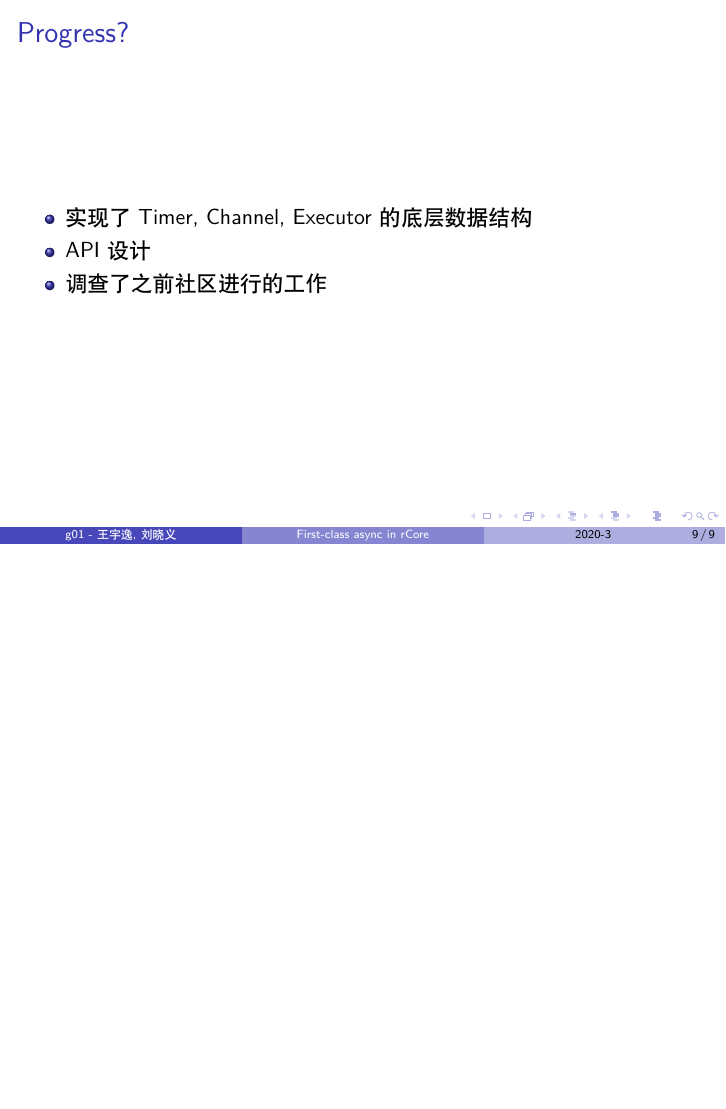
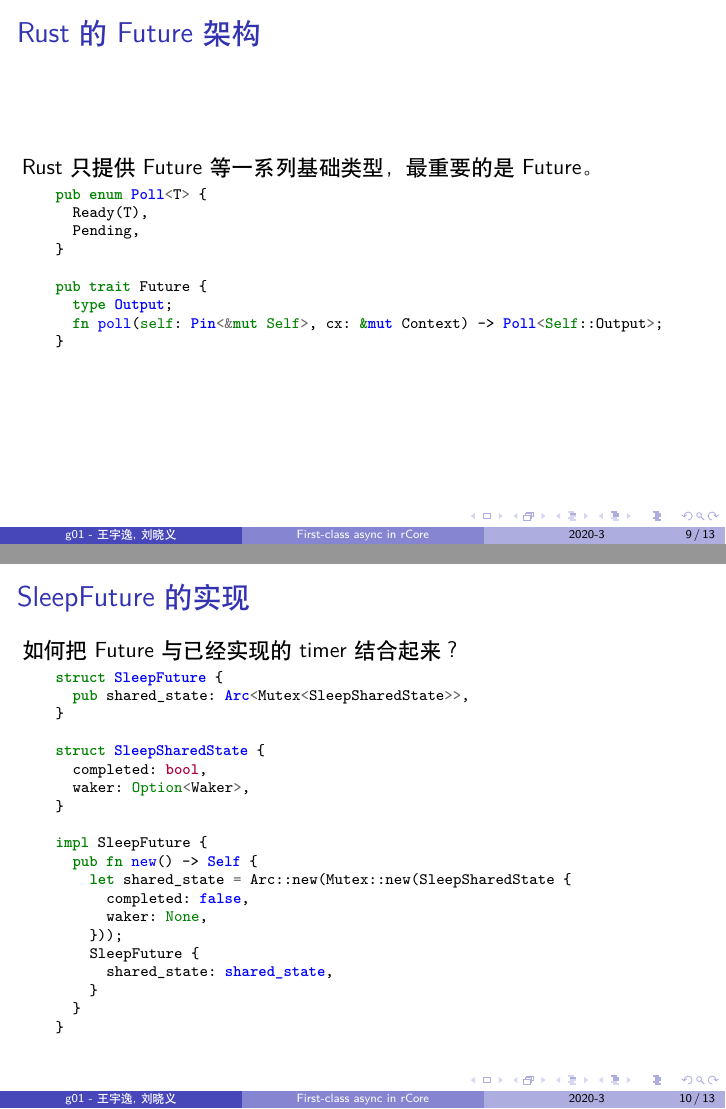
Before and after one commit to rcore-os-async/design_report, LaTeX slides (design.tex): page 13 of 13 before the commit and pages 13 and 14 of 17 after it, the two joined at a grey line, the shorter picture padded with empty space. Compiled offline with XeLaTeX.

Commit message:
Add SleepFuture impl.

```diff
--- a/design.tex
+++ b/design.tex
@@ -2,7 +2,7 @@
 \usetheme{Boadilla}
 
 \usepackage{listing}
-\usepackage{minted}
+\usepackage[cache=false]{minted}
 
 \title{First-class async in rCore}
 \subtitle{设计方案}
@@ -159,3 +159,56 @@
   \end{minted}
 \end{frame}
 
+\begin{frame}[fragile]
+  \frametitle{Rust的Future架构}
+
+  Rust只提供Future等一系列基础类型，最重要的是Future。
+  {
+  \scriptsize
+  \begin{minted}{rust}
+    pub enum Poll<T> {
+      Ready(T),
+      Pending,
+    }
+
+    pub trait Future {
+      type Output;
+      fn poll(self: Pin<&mut Self>, cx: &mut Context) -> Poll<Self::Output>;
+    }
+  \end{minted}
+  }
+\end{frame}
+
+\begin{frame}[fragile]
+  \frametitle{SleepFuture的实现}
+
+  如何把Future与已经实现的timer结合起来？
+  {
+  \scriptsize
+  \begin{minted}{rust}
+    struct SleepFuture {
+      pub shared_state: Arc<Mutex<SleepSharedState>>,
+    }
+
+    struct SleepSharedState {
+      completed: bool,
+      waker: Option<Waker>,
+    }
+
+    impl SleepFuture {
+      pub fn new() -> Self {
+        let shared_state = Arc::new(Mutex::new(SleepSharedState {
+          completed: false,
+          waker: None,
+        }));
+        SleepFuture {
+          shared_state: shared_state,
+        }
+      }
+    }
+  \end{minted}
+  }
+\end{frame}
+
+\begin{frame}[fragile]
+  \frametitle{SleepFuture的实现}
@@ -161,0 +222 @@
+      fn poll(self: Pin<&mut Self>, cx: &mut FutureContext<'_>) -> Poll<Self::Output> {
@@ -161,0 +237 @@
+  \frametitle{SleepFuture的实现}
@@ -161,0 +250,2 @@
+              if let Some(shared_state) = shared_state {
+                let mut shared_state = shared_state.lock();
```
Also changed, not shown: design.tex (50 more changed lines). Lines whose indentation alone changed are shown as unchanged.
